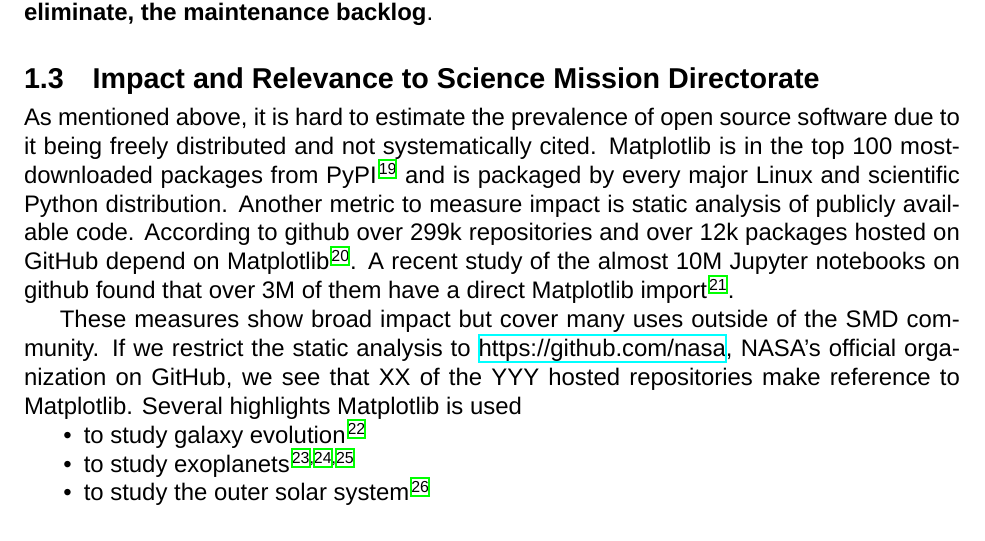
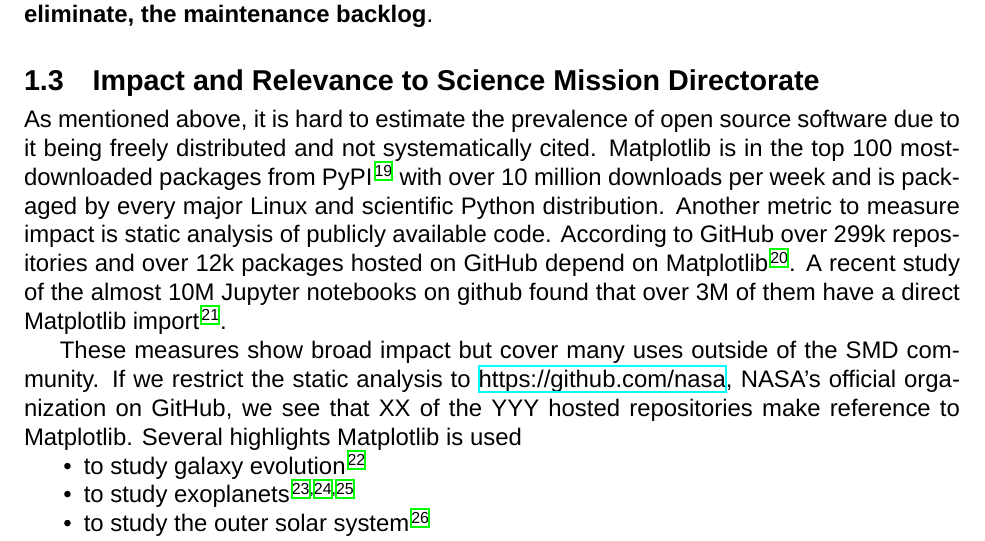
Before and after one commit to matplotlib/2024-NASA-ROSES-F7, a LaTeX document (proposal/mpl_cartopy.tex): part of page 6 of 32, cut so that both start at the same text. Compiled offline with XeLaTeX; a missing font is replaced by an installed copy or a similar font.

Commit message:
GitHub status

```diff
--- a/proposal/mpl_cartopy.tex
+++ b/proposal/mpl_cartopy.tex
@@ -617,10 +617,11 @@ the health of the project and \textbf{the additional resources
 As mentioned above, it is hard to estimate the prevalence of open
 source software due to it being freely distributed and not
 systematically cited.  Matplotlib is in the top 100 most-downloaded
-packages from PyPI~\cite{pypi_stats} and is packaged by every major
+packages from PyPI~\cite{pypi_stats} with over 10 million downloads
+per week and is packaged by every major
 Linux and scientific Python distribution.  Another metric to measure
 impact is static analysis of publicly available code.  According to
-github over 299k repositories and over 12k packages hosted on GitHub
+GitHub over 299k repositories and over 12k packages hosted on GitHub
 depend on Matplotlib~\cite{gh_deps:2021}. A recent study of the
 almost 10M Jupyter notebooks on github found that over 3M of them have
 a direct Matplotlib import~\cite{datalore:2020}.
```
